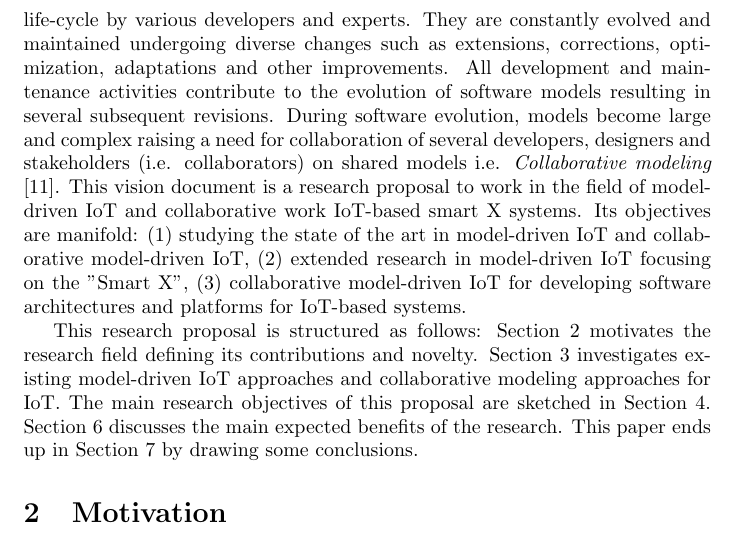
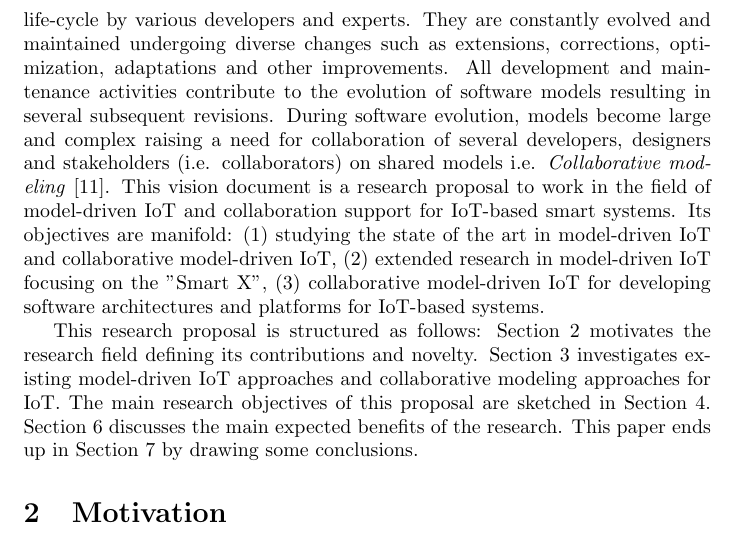
Before and after one commit to muzart/iot_proposal, a LaTeX document (researchProposal.tex, which reads sections/introduction.tex): part of page 4 of 10, cut so that both start at the same text. Compiled offline with pdfLaTeX.

Commit message:
sync with repo

```diff
--- a/sections/introduction.tex
+++ b/sections/introduction.tex
@@ -22,6 +22,6 @@ According to aforemetioned discussions, widely application of ICT to the ordinar
 
 As a software engineering paradigm, MDE is the modern day style of software and system development which supports well-suited abstraction concepts to development activities. Model-driven engineering intends to improve the productivity of the design and development, maintenance activities, and communication among various actors and stakeholders of a system. In MDE, software models (e.g. in UML) which also comprise source code are the central key artifacts. They are well-suited for designing, developing and producing large-scale software projects. Software models are the documentation and implementation of software systems being developed and evolved. MDE brings several main benefits such as a productivity boost and , models become a single point of truth. Models are reusable and automatically kept in sync with the code they represent \cite{Fleurey+2011}. Models are the key artifacts in MDE activities. They are well-suited for designing, developing and producing large-scale software projects. Software models are the documentation and implementation of software systems being developed and evolved \cite{Kleppe+2003}.
 
-Models are constantly changed during their development and evolutionary life-cycle by various developers and experts. They are constantly evolved and maintained undergoing diverse changes such as extensions, corrections, optimization, adaptations and other improvements. All development and maintenance activities contribute to the evolution of software models resulting in several subsequent revisions. During software evolution, models become large and complex raising a need for collaboration of several developers, designers and stakeholders (i.e. collaborators) on shared models i.e. \textit{Collaborative modeling} \cite{Kuryazov+2018}. This vision document is a research proposal to work in the field of model-driven IoT and collaborative work IoT-based smart X systems. Its objectives are manifold: (1) studying the state of the art in model-driven IoT and collaborative model-driven IoT, (2) extended research in model-driven IoT focusing on the "Smart X", (3) collaborative model-driven IoT for developing software architectures and platforms for IoT-based systems.
+Models are constantly changed during their development and evolutionary life-cycle by various developers and experts. They are constantly evolved and maintained undergoing diverse changes such as extensions, corrections, optimization, adaptations and other improvements. All development and maintenance activities contribute to the evolution of software models resulting in several subsequent revisions. During software evolution, models become large and complex raising a need for collaboration of several developers, designers and stakeholders (i.e. collaborators) on shared models i.e. \textit{Collaborative modeling} \cite{Kuryazov+2018}. This vision document is a research proposal to work in the field of model-driven IoT and collaboration support for IoT-based smart systems. Its objectives are manifold: (1) studying the state of the art in model-driven IoT and collaborative model-driven IoT, (2) extended research in model-driven IoT focusing on the "Smart X", (3) collaborative model-driven IoT for developing software architectures and platforms for IoT-based systems.
 
 This research proposal is structured as follows: Section~\ref{sec:motivation} motivates the research field defining its contributions and novelty. Section~\ref{sec:stateofart} investigates existing model-driven IoT approaches and collaborative modeling approaches for IoT. The main research objectives of this proposal are sketched in Section~\ref{sec:researchObjectives}. Section~\ref{sec:expectedBenefits} discusses the main expected benefits of the research. This paper ends up in Section~\ref{sec:conclusion} by drawing some conclusions.
```
Also changed, not shown: 1 other file.
